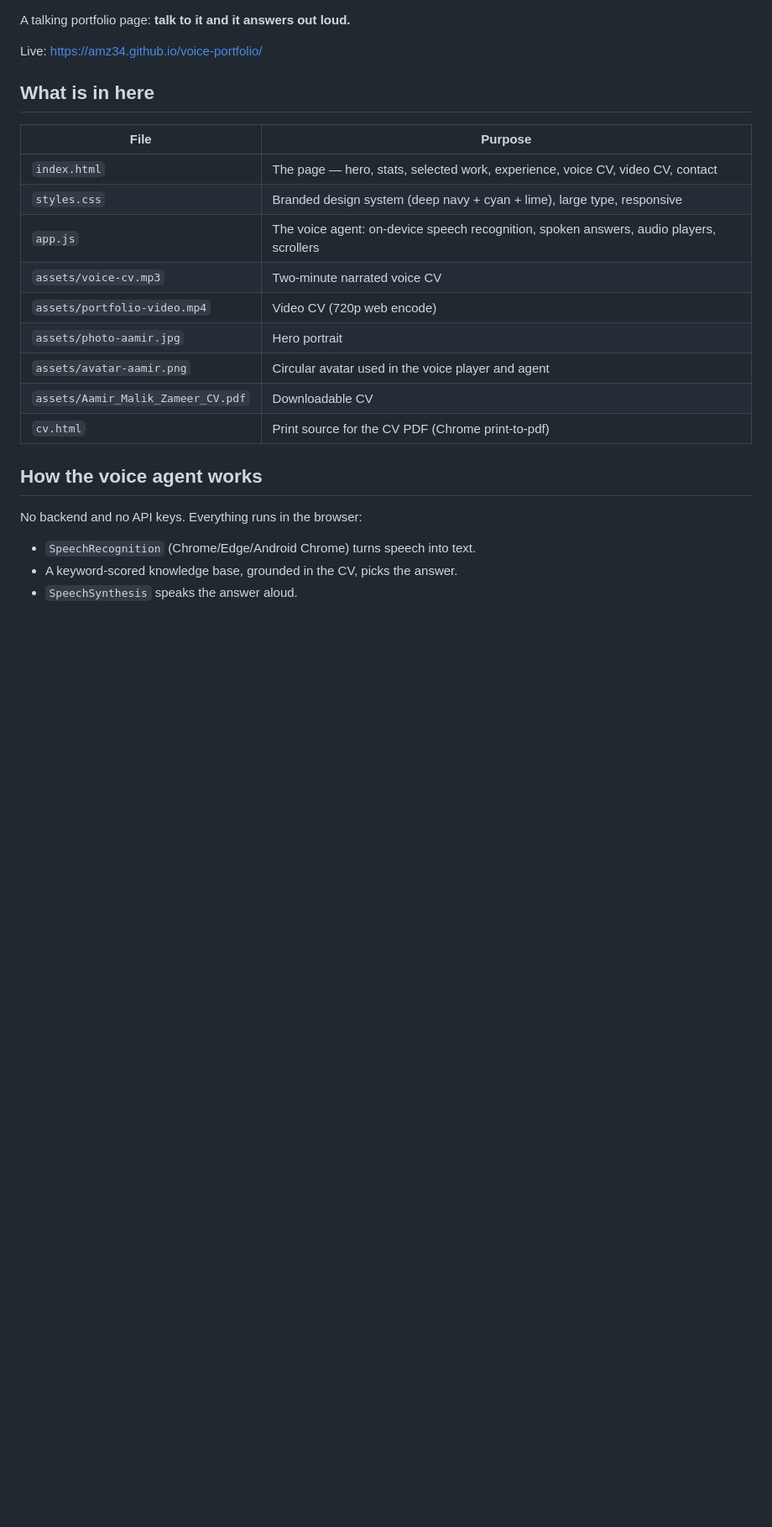
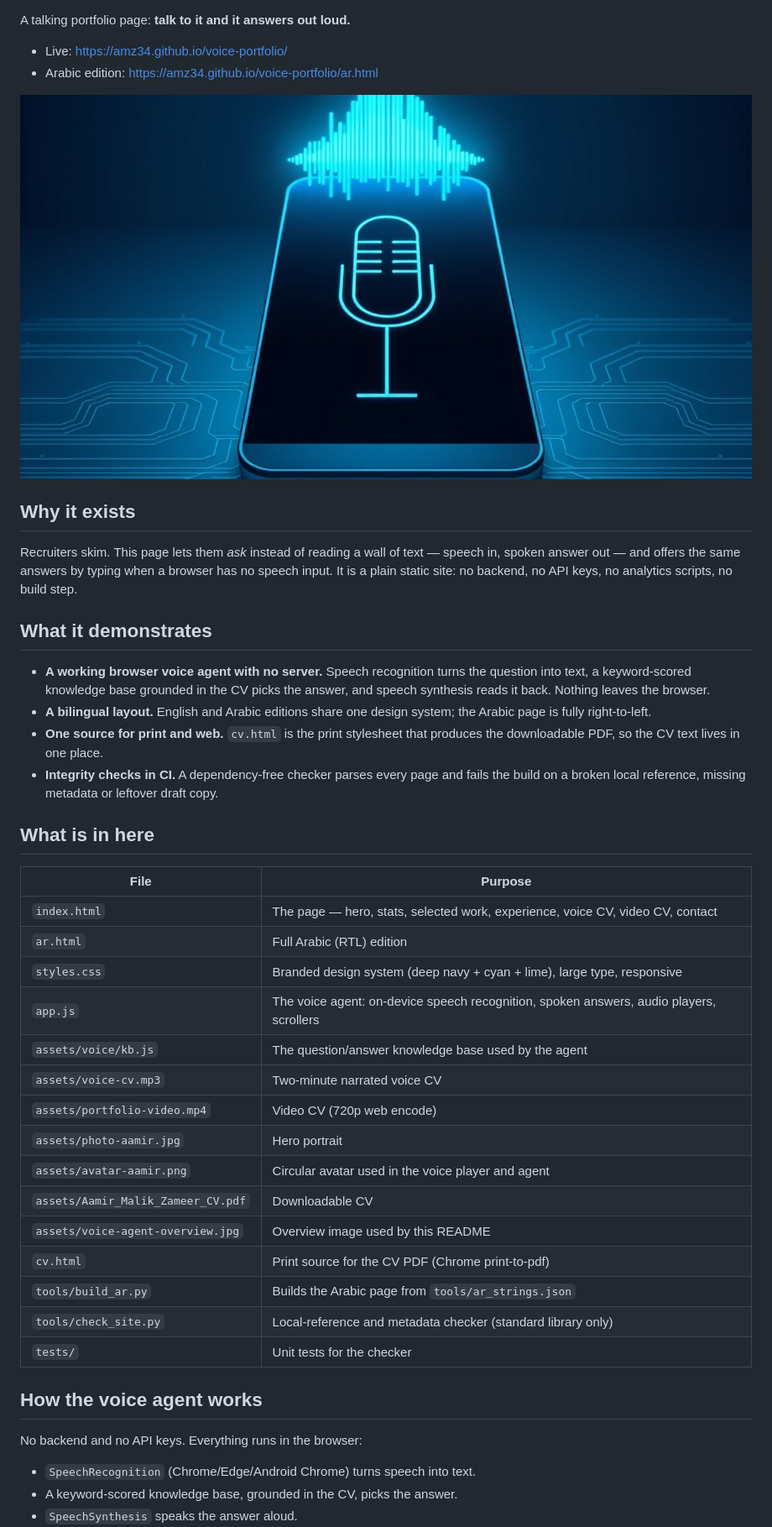
Before and after one commit to Amz34/voice-portfolio, a Markdown page: README.md, the part around one of its changes. Shown at 84% size. Rendered like a GitHub page; pictures changed too: assets/voice-agent-overview.jpg (added); blank space fills up the shorter version.

Commit message:
docs: add CI, MIT license and a dependency-free site checker; expand README

```diff
--- a/README.md
+++ b/README.md
@@ -2,21 +4,48 @@
 
 A talking portfolio page: **talk to it and it answers out loud.**
 
-Live: https://amz34.github.io/voice-portfolio/
+- Live: https://amz34.github.io/voice-portfolio/
+- Arabic edition: https://amz34.github.io/voice-portfolio/ar.html
+
+![On-device voice agent: a rising audio waveform over circuit traces](assets/voice-agent-overview.jpg)
+
+## Why it exists
+
+Recruiters skim. This page lets them *ask* instead of reading a wall of text — speech in, spoken
+answer out — and offers the same answers by typing when a browser has no speech input. It is a
+plain static site: no backend, no API keys, no analytics scripts, no build step.
+
+## What it demonstrates
+
+- **A working browser voice agent with no server.** Speech recognition turns the question into
+  text, a keyword-scored knowledge base grounded in the CV picks the answer, and speech synthesis
+  reads it back. Nothing leaves the browser.
+- **A bilingual layout.** English and Arabic editions share one design system; the Arabic page is
+  fully right-to-left.
+- **One source for print and web.** `cv.html` is the print stylesheet that produces the
+  downloadable PDF, so the CV text lives in one place.
+- **Integrity checks in CI.** A dependency-free checker parses every page and fails the build on a
+  broken local reference, missing metadata or leftover draft copy.
 
 ## What is in here
 
 | File | Purpose |
 |---|---|
 | `index.html` | The page — hero, stats, selected work, experience, voice CV, video CV, contact |
+| `ar.html` | Full Arabic (RTL) edition |
 | `styles.css` | Branded design system (deep navy + cyan + lime), large type, responsive |
 | `app.js` | The voice agent: on-device speech recognition, spoken answers, audio players, scrollers |
+| `assets/voice/kb.js` | The question/answer knowledge base used by the agent |
 | `assets/voice-cv.mp3` | Two-minute narrated voice CV |
 | `assets/portfolio-video.mp4` | Video CV (720p web encode) |
 | `assets/photo-aamir.jpg` | Hero portrait |
 | `assets/avatar-aamir.png` | Circular avatar used in the voice player and agent |
 | `assets/Aamir_Malik_Zameer_CV.pdf` | Downloadable CV |
+| `assets/voice-agent-overview.jpg` | Overview image used by this README |
 | `cv.html` | Print source for the CV PDF (Chrome print-to-pdf) |
+| `tools/build_ar.py` | Builds the Arabic page from `tools/ar_strings.json` |
+| `tools/check_site.py` | Local-reference and metadata checker (standard library only) |
+| `tests/` | Unit tests for the checker |
 
 ## How the voice agent works
 
```
Also changed, not shown: other parts of README.md (+16 -0 lines), 6 other files.
